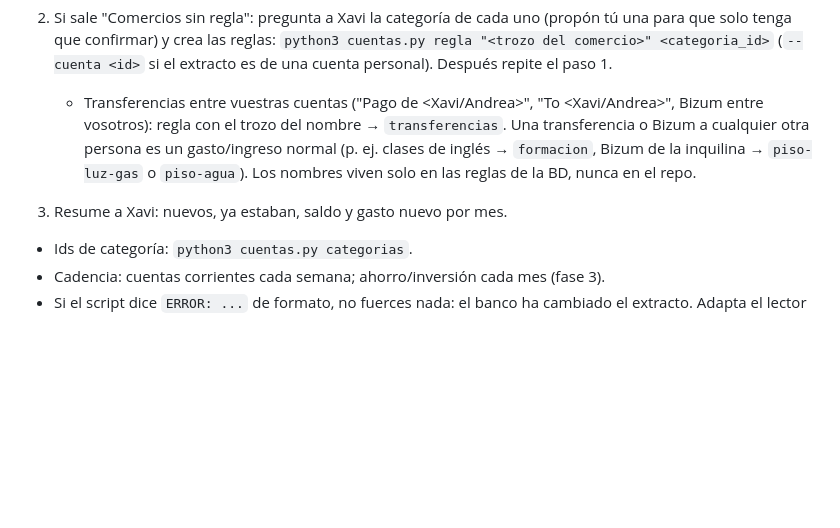
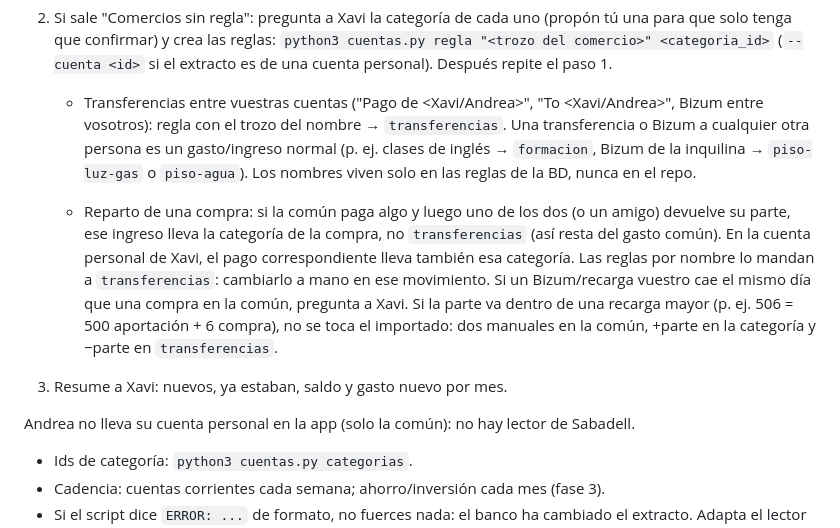
Before and after one commit to xaviarnedo-ui/cuentas-casa, a Markdown page: CLAUDE.md, the part around the change. Drawn GitHub-style; blank space fills up the shorter version.

Commit message:
docs: reparto de compras entre la común y las personales; sin cuenta de Andrea
Co-Authored-By: Claude Opus 5.5 <noreply@anthropic.com>

```diff
--- a/CLAUDE.md
+++ b/CLAUDE.md
@@ -17,7 +17,17 @@ Spec: `docs/superpowers/specs/2026-10-04-cuentas-casa-design.md`.
      Bizum de la inquilina → `piso-luz-gas` o `piso-agua`). Los nombres viven solo en las reglas
      de la BD, nunca en el repo.
 
+   - Reparto de una compra: si la común paga algo y luego uno de los dos (o un amigo) devuelve su
+     parte, ese ingreso lleva la categoría de la compra, no `transferencias` (así resta del gasto
+     común). En la cuenta personal de Xavi, el pago correspondiente lleva también esa categoría.
+     Las reglas por nombre lo mandan a `transferencias`: cambiarlo a mano en ese movimiento. Si
+     un Bizum/recarga vuestro cae el mismo día que una compra en la común, pregunta a Xavi.
+     Si la parte va dentro de una recarga mayor (p. ej. 506 = 500 aportación + 6 compra), no se
+     toca el importado: dos manuales en la común, +parte en la categoría y −parte en `transferencias`.
+
 3. Resume a Xavi: nuevos, ya estaban, saldo y gasto nuevo por mes.
+
+Andrea no lleva su cuenta personal en la app (solo la común): no hay lector de Sabadell.
 
 - Ids de categoría: `python3 cuentas.py categorias`.
 - Cadencia: cuentas corrientes cada semana; ahorro/inversión cada mes (fase 3).
```
